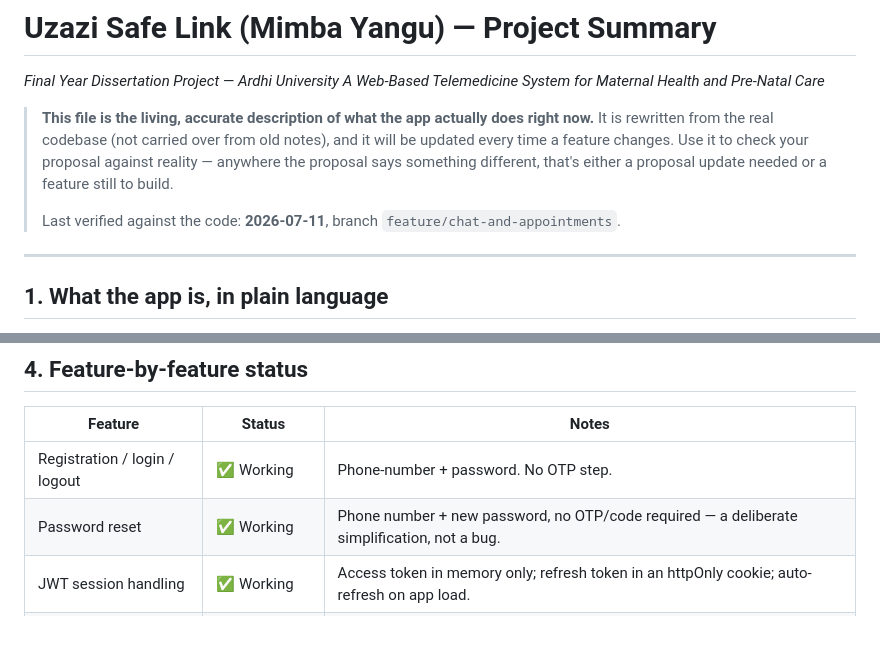
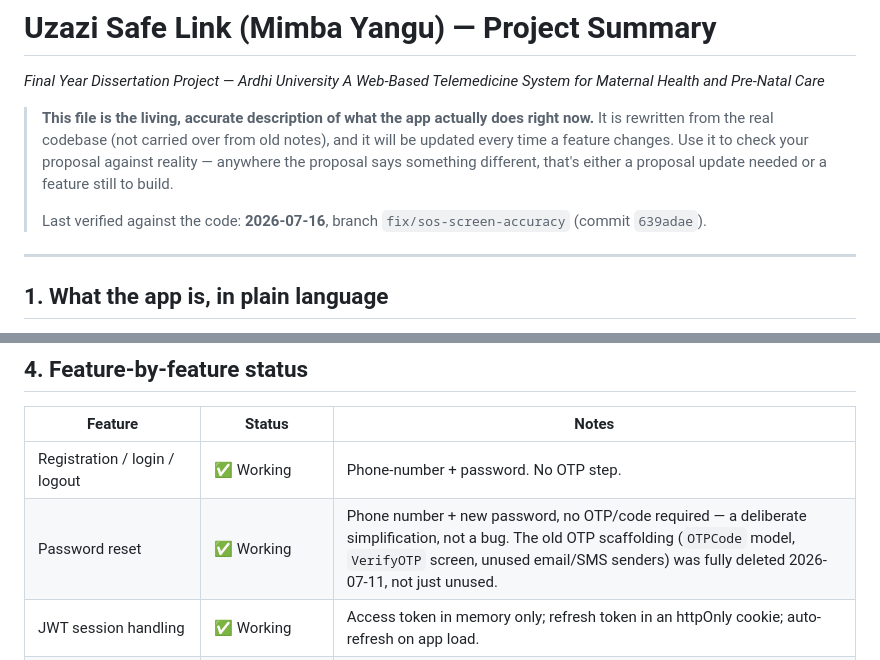
Before and after one commit to Habrovan004/FINAL_YEAR_PROJECT, a Markdown page: PROJECT_SUMMARY_REPORT.md, 2 parts joined by grey strips. Rendered like a GitHub page; blank space fills up the shorter version.

```diff
--- a/PROJECT_SUMMARY_REPORT.md
+++ b/PROJECT_SUMMARY_REPORT.md
@@ -9,7 +9,7 @@
 > anywhere the proposal says something different, that's either a proposal update needed
 > or a feature still to build.
 >
-> Last verified against the code: **2026-07-11**, branch `feature/chat-and-appointments`.
+> Last verified against the code: **2026-07-16**, branch `fix/sos-screen-accuracy` (commit `639adae`).
 
 ---
 
@@ -81,7 +92,7 @@ a hospital-manager dashboard, that no longer matches the running app.
 | Feature | Status | Notes |
 |---|---|---|
 | Registration / login / logout | ✅ Working | Phone-number + password. No OTP step. |
-| Password reset | ✅ Working | Phone number + new password, no OTP/code required — a deliberate simplification, not a bug. |
+| Password reset | ✅ Working | Phone number + new password, no OTP/code required — a deliberate simplification, not a bug. The old OTP scaffolding (`OTPCode` model, `VerifyOTP` screen, unused email/SMS senders) was fully deleted 2026-07-11, not just unused. |
 | JWT session handling | ✅ Working | Access token in memory only; refresh token in an httpOnly cookie; auto-refresh on app load. |
 | Hospital selection / onboarding | ✅ Working | |
 | Mood/symptom tracking | ✅ Working | One entry per day. |
```
Also changed, not shown: other parts of PROJECT_SUMMARY_REPORT.md (+41 -15 lines).
